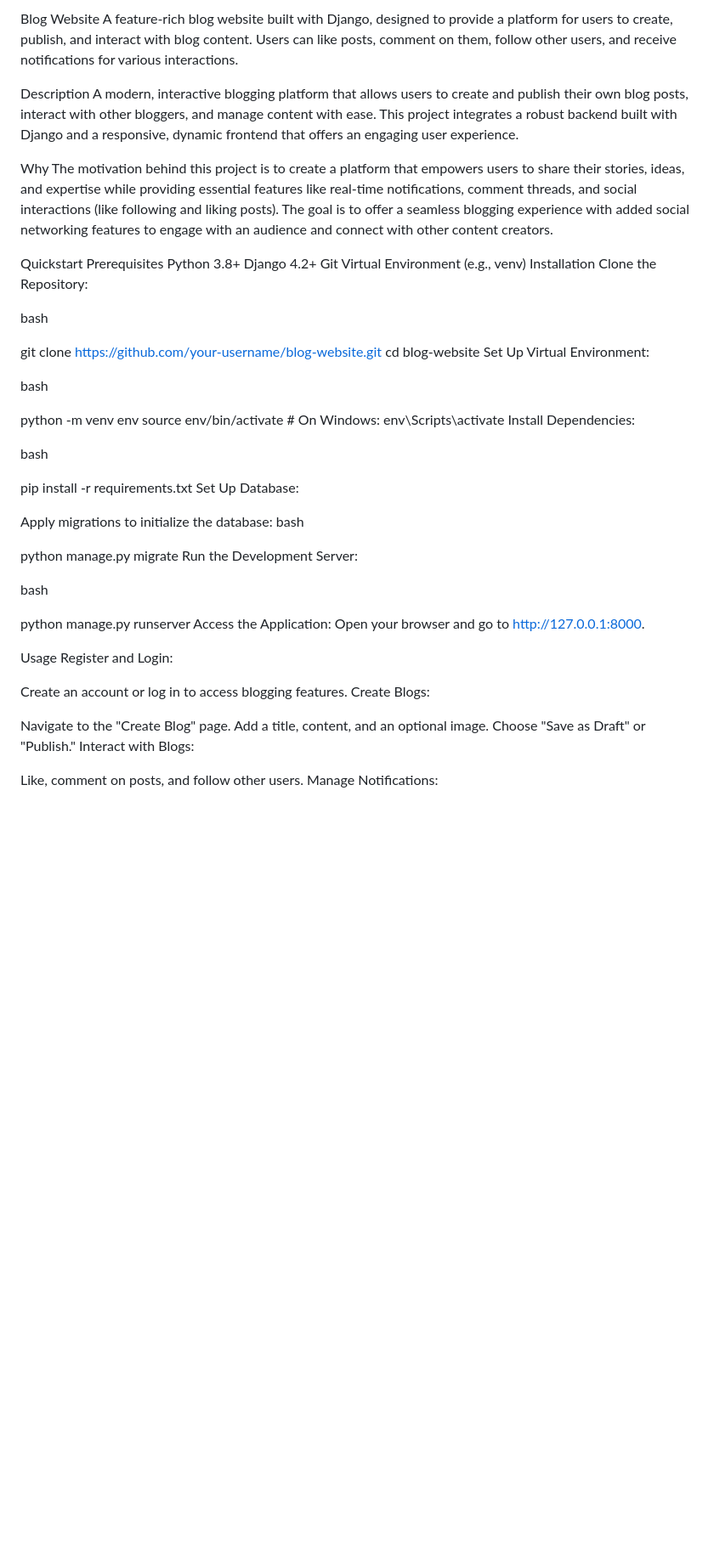
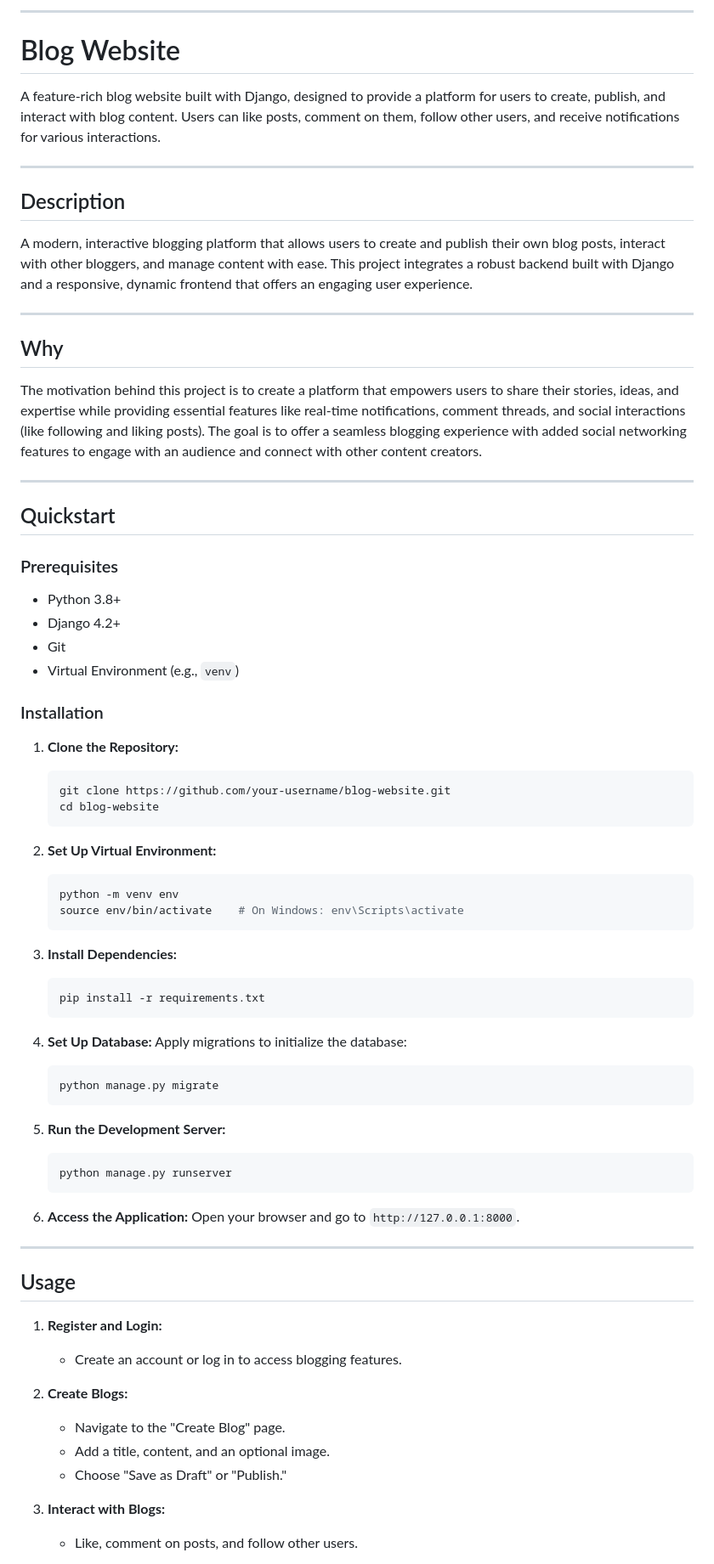
Before and after one commit to Joshdammy22/blog-website, a Markdown page: README.md, the part around the change printed below. Shown: that part at 85% size. Rendered like a GitHub page; blank space fills up the shorter version.

````diff
--- a/README.md
+++ b/README.md
@@ -1,60 +1,76 @@
-Blog Website
+---
+
+# Blog Website
+
 A feature-rich blog website built with Django, designed to provide a platform for users to create, publish, and interact with blog content. Users can like posts, comment on them, follow other users, and receive notifications for various interactions.
 
-Description
+---
+
+## Description
+
 A modern, interactive blogging platform that allows users to create and publish their own blog posts, interact with other bloggers, and manage content with ease. This project integrates a robust backend built with Django and a responsive, dynamic frontend that offers an engaging user experience.
 
-Why
+---
+
+## Why
+
 The motivation behind this project is to create a platform that empowers users to share their stories, ideas, and expertise while providing essential features like real-time notifications, comment threads, and social interactions (like following and liking posts). The goal is to offer a seamless blogging experience with added social networking features to engage with an audience and connect with other content creators.
 
-Quickstart
-Prerequisites
-Python 3.8+
-Django 4.2+
-Git
-Virtual Environment (e.g., venv)
-Installation
-Clone the Repository:
+---
 
-bash
+## Quickstart
 
-git clone https://github.com/your-username/blog-website.git
-cd blog-website
-Set Up Virtual Environment:
+### Prerequisites
+- Python 3.8+
+- Django 4.2+
+- Git
+- Virtual Environment (e.g., `venv`)
 
-bash
+### Installation
 
-python -m venv env
-source env/bin/activate    # On Windows: env\Scripts\activate
-Install Dependencies:
+1. **Clone the Repository:**
+   ```bash
+   git clone https://github.com/your-username/blog-website.git
+   cd blog-website
+   ```
 
-bash
+2. **Set Up Virtual Environment:**
+   ```bash
+   python -m venv env
+   source env/bin/activate    # On Windows: env\Scripts\activate
+   ```
 
-pip install -r requirements.txt
-Set Up Database:
+3. **Install Dependencies:**
+   ```bash
+   pip install -r requirements.txt
+   ```
 
-Apply migrations to initialize the database:
-bash
+4. **Set Up Database:**
+   Apply migrations to initialize the database:
+   ```bash
+   python manage.py migrate
+   ```
 
-python manage.py migrate
-Run the Development Server:
+5. **Run the Development Server:**
+   ```bash
+   python manage.py runserver
+   ```
 
-bash
+6. **Access the Application:**
+   Open your browser and go to `http://127.0.0.1:8000`.
 
-python manage.py runserver
-Access the Application: Open your browser and go to http://127.0.0.1:8000.
+---
 
-Usage
-Register and Login:
+## Usage
 
-Create an account or log in to access blogging features.
-Create Blogs:
+1. **Register and Login:**
+   - Create an account or log in to access blogging features.
 
-Navigate to the "Create Blog" page.
-Add a title, content, and an optional image.
-Choose "Save as Draft" or "Publish."
-Interact with Blogs:
+2. **Create Blogs:**
+   - Navigate to the "Create Blog" page.
+   - Add a title, content, and an optional image.
+   - Choose "Save as Draft" or "Publish."
 
-Like, comment on posts, and follow other users.
-Manage Notifications:
+3. **Interact with Blogs:**
+   - Like, comment on posts, and follow other users.
 
````
Also changed, not shown: other parts of README.md (+69 -51 lines).
